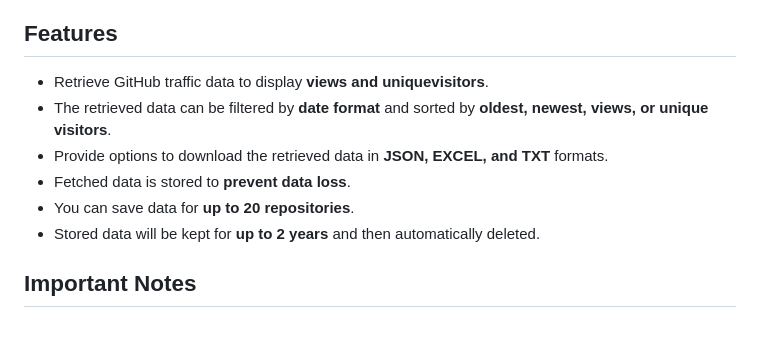
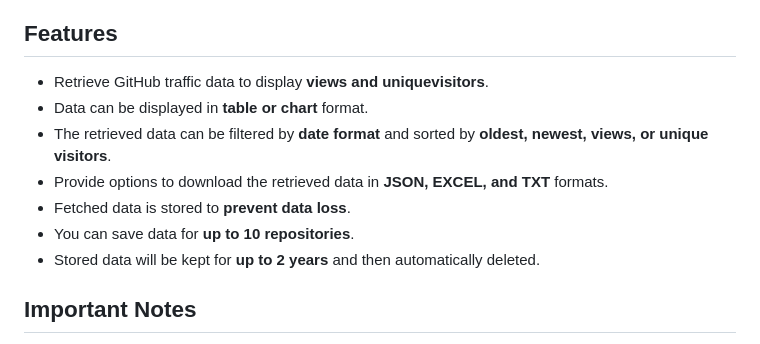
Before and after one commit to NamJongtae/github-traffic-viewer, a Markdown page: README.md, the part around the change printed below. Drawn GitHub-style.

Commit message:
Docs: README 수정 - 언어 변경 링크 수정 - 기능 부분 내용 추가 및 20개의 레포지토리 => 10개의 레포지토리 저장 가능으로 내용 수정

```diff
--- a/README.md
+++ b/README.md
@@ -12,10 +12,11 @@ Since GitHub's traffic data is **only retained for 2 weeks**, this extension **p
 
 ## Features
 - Retrieve GitHub traffic data to display **views and uniquevisitors**.
+- Data can be displayed in **table or chart** format.
 - The retrieved data can be filtered by **date format** and sorted by **oldest, newest, views, or unique visitors**.
 - Provide options to download the retrieved data in **JSON, EXCEL, and TXT** formats.
 - Fetched data is stored to **prevent data loss**.
-- You can save data for **up to 20 repositories**.
+- You can save data for **up to 10 repositories**.
 - Stored data will be kept for **up to 2 years** and then automatically deleted.
 
 ## Important Notes
```
Also changed, not shown: other parts of README.md (+1 -1 lines), README_KR.md (+3 -2 lines).
